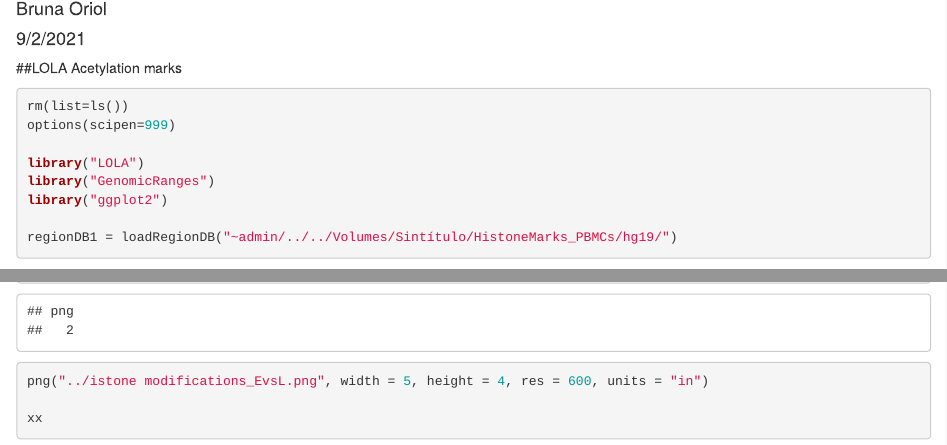
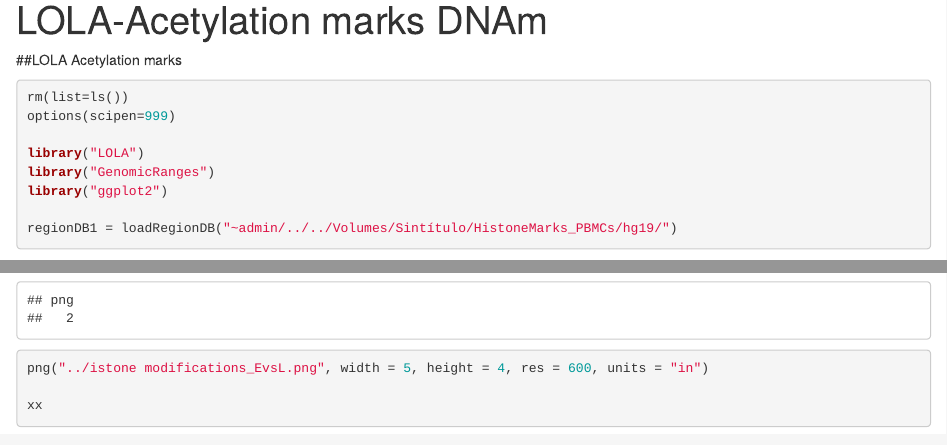
Before and after one commit to hostimmuneOMICS/BCN02_OmicsAnalysis, an R Markdown document (14.LOLA_AcMarks_Meth.Rmd): the page in a window 1100 px wide, from 70 px down before the commit and from 20 px down after it, so that both start at the same text, and a second part further down, joined at a grey line. Rendered offline with R 4.5, knitr and Pandoc, with nearby package versions; some code elsewhere in the file could not run offline.

Commit message:
Update 14.LOLA_AcMarks_Meth.Rmd

```diff
--- a/14.LOLA_AcMarks_Meth.Rmd
+++ b/14.LOLA_AcMarks_Meth.Rmd
@@ -1,7 +1,5 @@
 ---
-title: "LOLA-Acetylation marks"
-author: "Bruna Oriol"
-date: "9/2/2021"
+title: "LOLA-Acetylation marks DNAm"
 output: html_document
 ---
 
```
